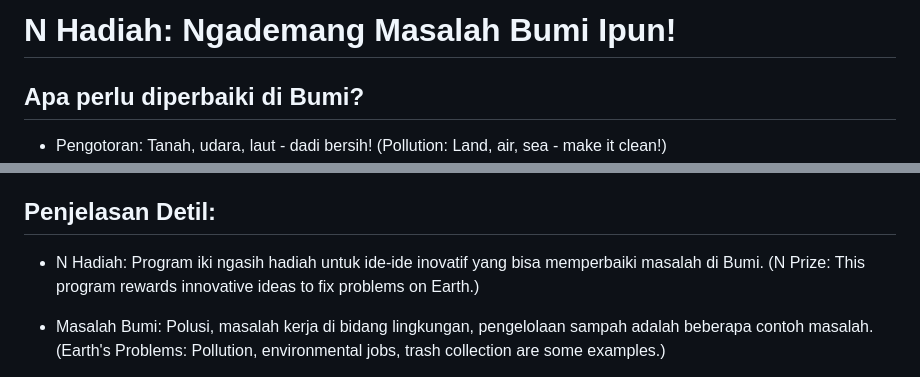
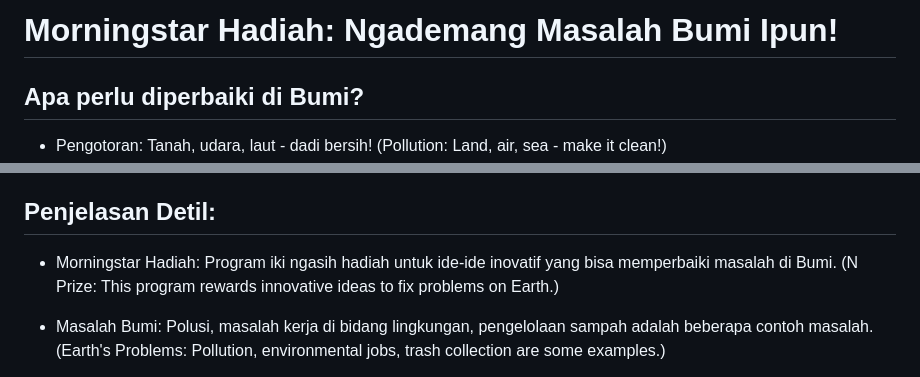
Before and after one commit to Morningstar88/Morningstar-Prize, a Markdown page: README.md, 2 parts joined by grey strips. Drawn GitHub-style.

```diff
--- a/README.md
+++ b/README.md
@@ -1,4 +1,4 @@
-# N Hadiah: Ngademang Masalah Bumi Ipun!
+# Morningstar Hadiah: Ngademang Masalah Bumi Ipun!
 ## Apa perlu diperbaiki di Bumi?
 
 - Pengotoran: Tanah, udara, laut - dadi bersih! (Pollution: Land, air, sea - make it clean!)
@@ -11,7 +11,7 @@ Lomba Terkini! Menangkan 500.000 Rupiah! Jawab: Apa 3 pekerjaan lingkungan terba
 
 ## Penjelasan Detil:
 
-- N Hadiah: Program iki ngasih hadiah untuk ide-ide inovatif yang bisa memperbaiki masalah di Bumi. (N Prize: This program rewards innovative ideas to fix problems on Earth.)
+- Morningstar Hadiah: Program iki ngasih hadiah untuk ide-ide inovatif yang bisa memperbaiki masalah di Bumi. (N Prize: This program rewards innovative ideas to fix problems on Earth.)
 - Masalah Bumi: Polusi, masalah kerja di bidang lingkungan, pengelolaan sampah adalah beberapa contoh masalah. (Earth's Problems: Pollution, environmental jobs, trash collection are some examples.)
 - Dana Hadiah: Saat ini dana hadiah lumayan gede, tapi donasi tetep dibuka. (Prize Fund: It's bigger now, but donations are welcome!)
 - Lomba Terkini: Jawab pertanyaan lomba dan menangkan hadiah uang tunai! (Latest Competition: Answer the question and win cash!)
```
